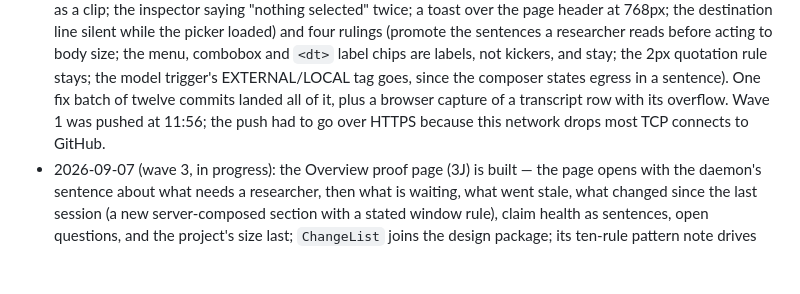
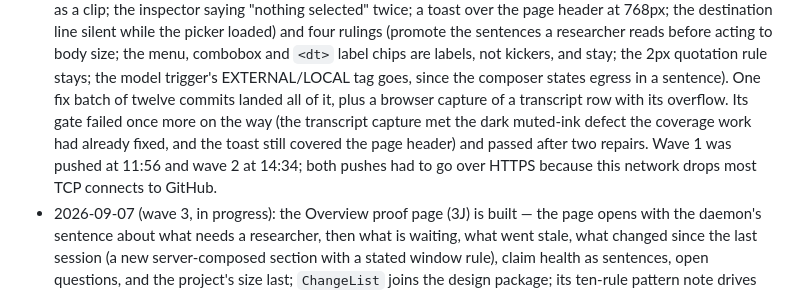
Before and after one commit to hairbui76/research-harness, a Markdown page: docs/plans/2026-09-06-ux-improvement-roadmap.md, the part around the change. GitHub-like rendering; blank space fills up the shorter version.

Commit message:
docs(plans): wave two is pushed
Co-Authored-By: Claude Fable 5.1 <noreply@anthropic.com>
Claude-Session: https://claude.ai/code/session_01GaZwG2oEKJiVowacqCTc69

```diff
--- a/docs/plans/2026-09-06-ux-improvement-roadmap.md
+++ b/docs/plans/2026-09-06-ux-improvement-roadmap.md
@@ -121,8 +121,11 @@ check reported. Neither of the last two runs without the researcher's yes.
   menu, combobox and `<dt>` label chips are labels, not kickers, and stay; the 2px
   quotation rule stays; the model trigger's EXTERNAL/LOCAL tag goes, since the composer
   states egress in a sentence). One fix batch of twelve commits landed all of it, plus a
-  browser capture of a transcript row with its overflow. Wave 1 was pushed at 11:56; the
-  push had to go over HTTPS because this network drops most TCP connects to GitHub.
+  browser capture of a transcript row with its overflow. Its gate failed once more on the
+  way (the transcript capture met the dark muted-ink defect the coverage work had already
+  fixed, and the toast still covered the page header) and passed after two repairs. Wave 1
+  was pushed at 11:56 and wave 2 at 14:34; both pushes had to go over HTTPS because this
+  network drops most TCP connects to GitHub.
 - 2026-09-07 (wave 3, in progress): the Overview proof page (3J) is built — the page opens
   with the daemon's sentence about what needs a researcher, then what is waiting, what went
   stale, what changed since the last session (a new server-composed section with a stated
```
